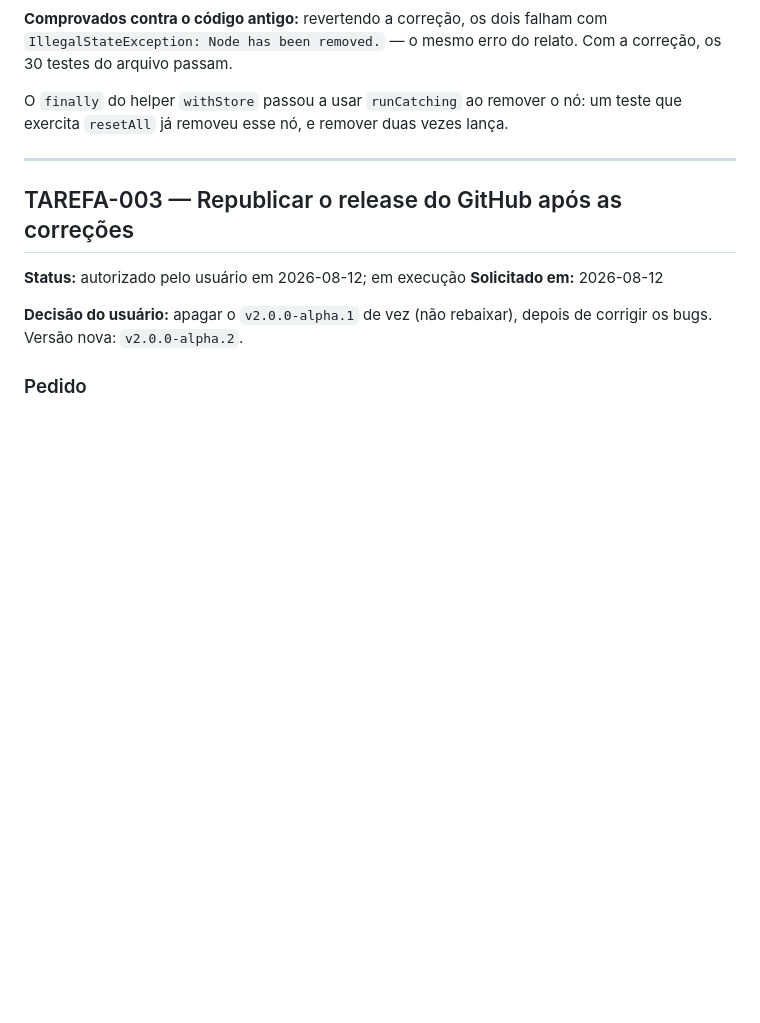
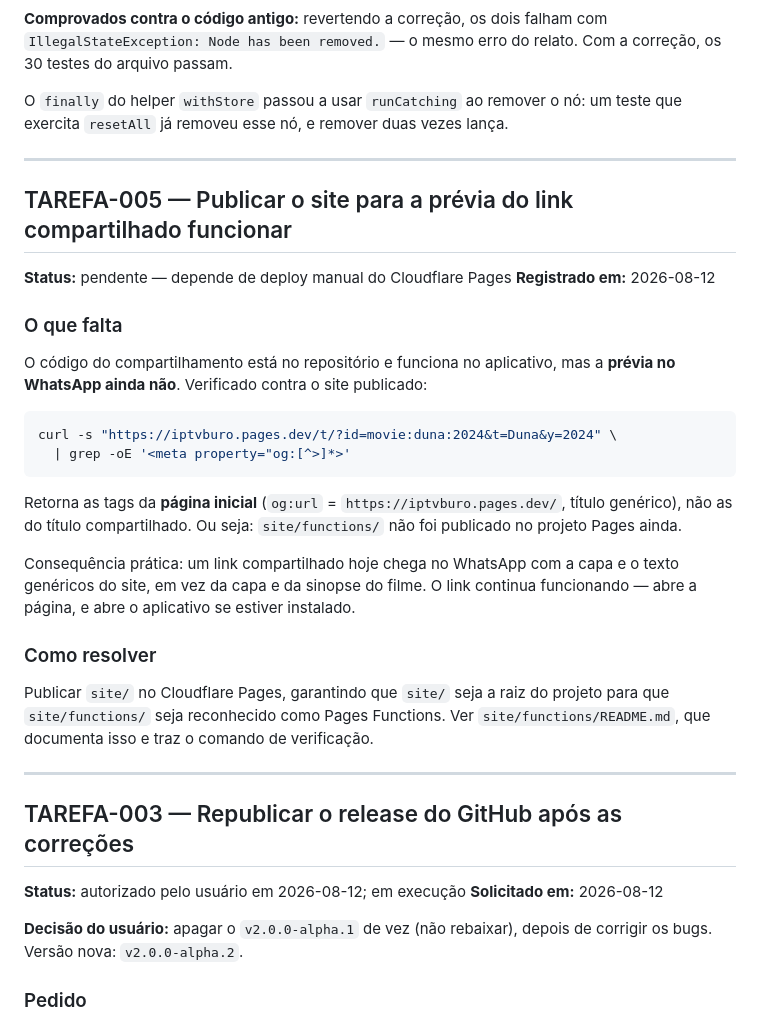
Before and after one commit to serafinnike-create/IPTVBURO, a Markdown page: docs/status/BUG_QUEUE.md, the part around the change. Rendered like a GitHub page; blank space fills up the shorter version.

Commit message:
Record that the shared-link preview needs a site deploy
The Pages Function that injects per-title Open Graph tags is committed but
not published: the live /t/ page still answers with the homepage's tags, so a
shared link previews as the generic site card rather than the film. Verified
against the deployed site rather than assumed.

Co-Authored-By: Claude Opus 5 <noreply@anthropic.com>

````diff
--- a/docs/status/BUG_QUEUE.md
+++ b/docs/status/BUG_QUEUE.md
@@ -183,6 +183,37 @@ um teste que exercita `resetAll` já removeu esse nó, e remover duas vezes lan
 
 ---
 
+## TAREFA-005 — Publicar o site para a prévia do link compartilhado funcionar
+
+**Status:** pendente — depende de deploy manual do Cloudflare Pages
+**Registrado em:** 2026-08-12
+
+### O que falta
+
+O código do compartilhamento está no repositório e funciona no aplicativo, mas a
+**prévia no WhatsApp ainda não**. Verificado contra o site publicado:
+
+```bash
+curl -s "https://iptvburo.pages.dev/t/?id=movie:duna:2024&t=Duna&y=2024" \
+  | grep -oE '<meta property="og:[^>]*>'
+```
+
+Retorna as tags da **página inicial** (`og:url` = `https://iptvburo.pages.dev/`,
+título genérico), não as do título compartilhado. Ou seja: `site/functions/` não
+foi publicado no projeto Pages ainda.
+
+Consequência prática: um link compartilhado hoje chega no WhatsApp com a capa e o
+texto genéricos do site, em vez da capa e da sinopse do filme. O link continua
+funcionando — abre a página, e abre o aplicativo se estiver instalado.
+
+### Como resolver
+
+Publicar `site/` no Cloudflare Pages, garantindo que `site/` seja a raiz do
+projeto para que `site/functions/` seja reconhecido como Pages Functions. Ver
+`site/functions/README.md`, que documenta isso e traz o comando de verificação.
+
+---
+
 ## TAREFA-003 — Republicar o release do GitHub após as correções
 
 **Status:** autorizado pelo usuário em 2026-08-12; em execução
````
